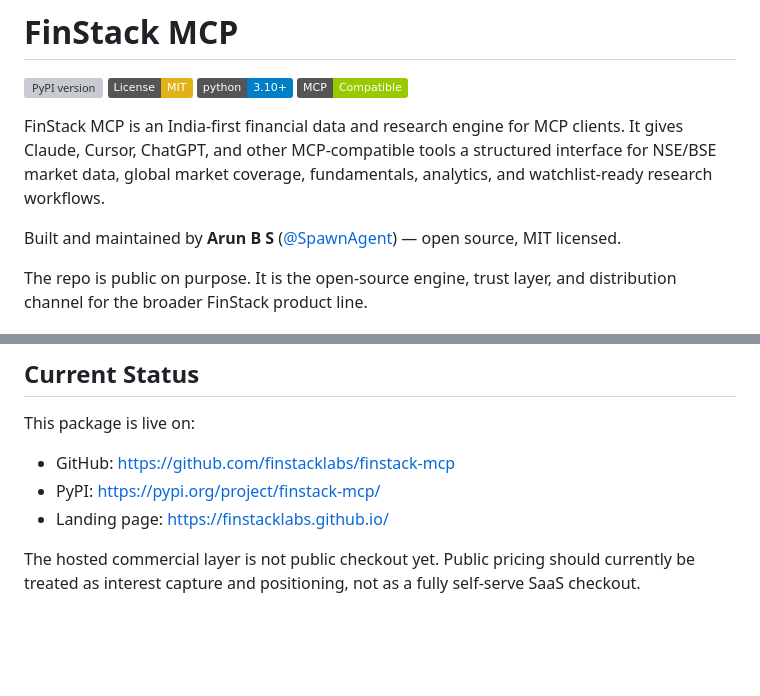
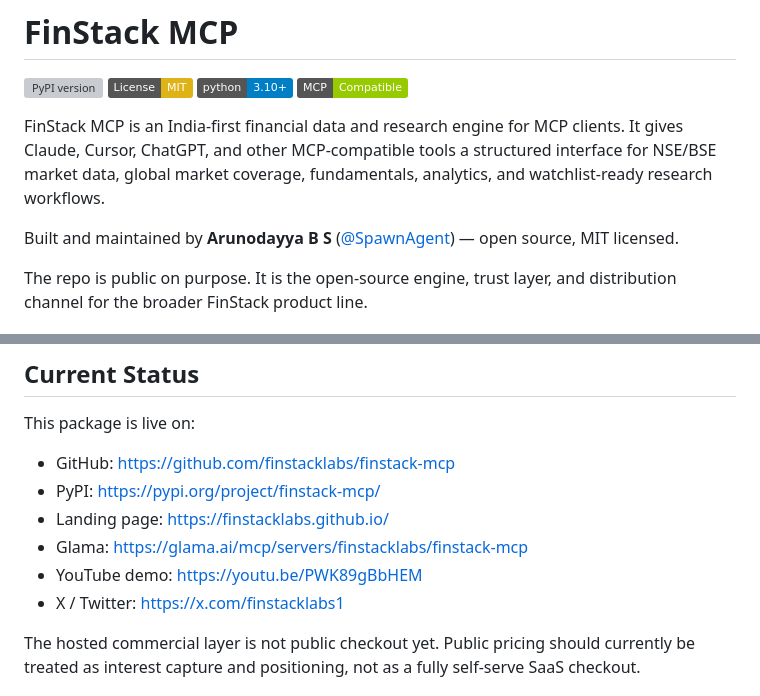
Before and after one commit to finstacklabs/finstack-mcp, a Markdown page: README.md, 2 parts joined by grey strips. Rendered like a GitHub page; badges without logos; blank space fills up the shorter version; grey boxes are pictures that could not be loaded.

Commit message:
docs: add all live links to README

```diff
--- a/README.md
+++ b/README.md
@@ -9,7 +9,7 @@
 
 FinStack MCP is an India-first financial data and research engine for MCP clients. It gives Claude, Cursor, ChatGPT, and other MCP-compatible tools a structured interface for NSE/BSE market data, global market coverage, fundamentals, analytics, and watchlist-ready research workflows.
 
-Built and maintained by **Arun B S** ([@SpawnAgent](https://x.com/finstacklabs1)) — open source, MIT licensed.
+Built and maintained by **Arunodayya B S** ([@SpawnAgent](https://x.com/finstacklabs1)) — open source, MIT licensed.
 
 The repo is public on purpose. It is the open-source engine, trust layer, and distribution channel for the broader FinStack product line.
 
@@ -220,6 +220,9 @@ This package is live on:
 - GitHub: https://github.com/finstacklabs/finstack-mcp
 - PyPI: https://pypi.org/project/finstack-mcp/
 - Landing page: https://finstacklabs.github.io/
+- Glama: https://glama.ai/mcp/servers/finstacklabs/finstack-mcp
+- YouTube demo: https://youtu.be/PWK89gBbHEM
+- X / Twitter: https://x.com/finstacklabs1
 
 The hosted commercial layer is not public checkout yet. Public pricing should currently be treated as interest capture and positioning, not as a fully self-serve SaaS checkout.
 
```
